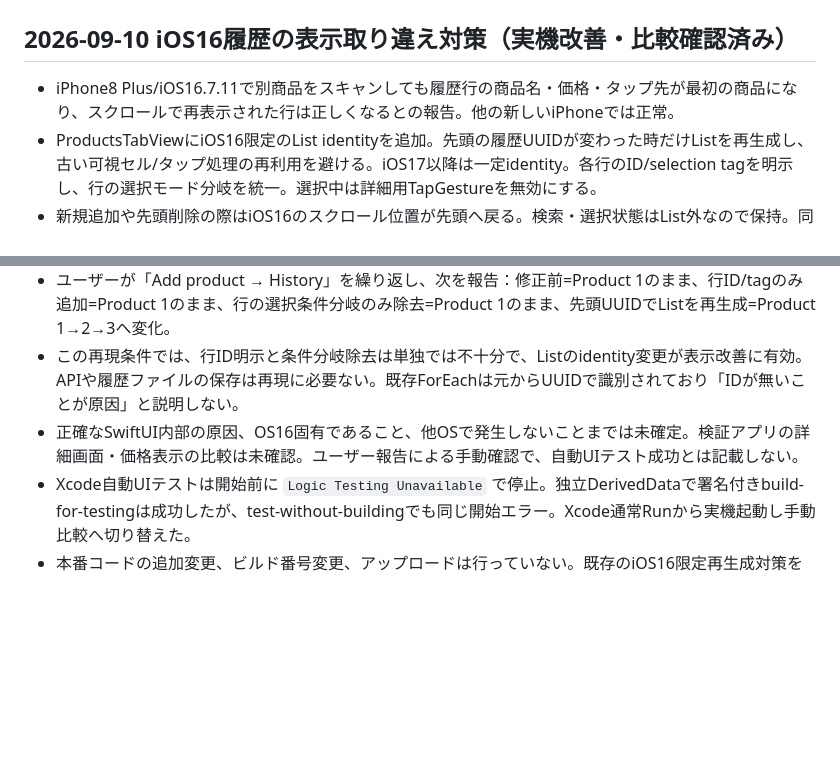
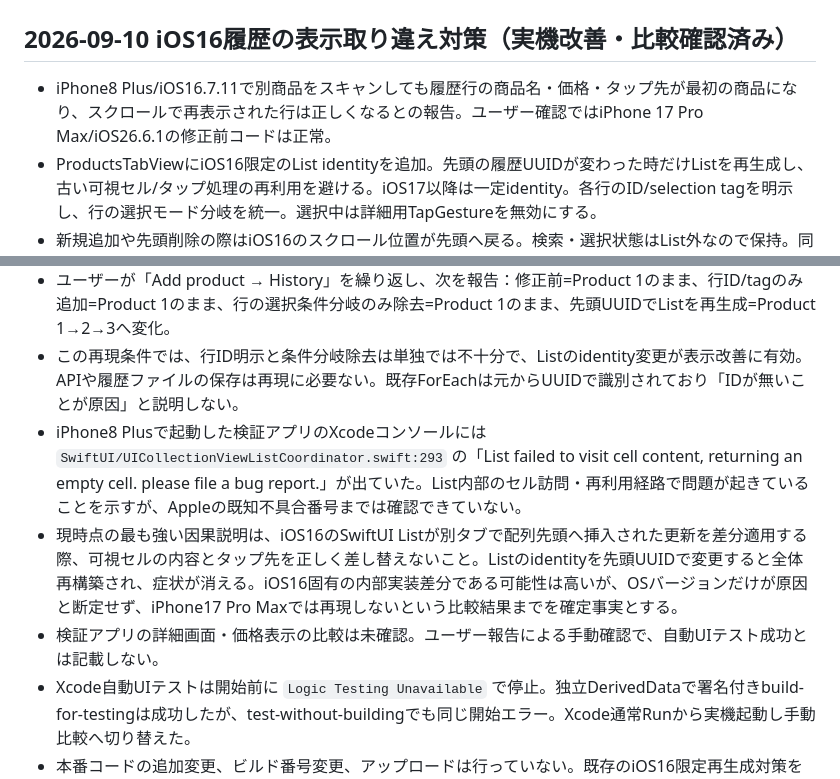
Before and after one commit to yuriasu2/-barcode_sedori, a Markdown page: SESSION-HANDOFF.md, 2 parts joined by grey strips. Rendered like a GitHub page; blank space fills up the shorter version.

Commit message:
docs: record iPhone 17 comparison for history bug

```diff
--- a/SESSION-HANDOFF.md
+++ b/SESSION-HANDOFF.md
@@ -2,7 +2,7 @@
 
 ## 2026-09-10 iOS16履歴の表示取り違え対策（実機改善・比較確認済み）
 
-- iPhone8 Plus/iOS16.7.11で別商品をスキャンしても履歴行の商品名・価格・タップ先が最初の商品になり、スクロールで再表示された行は正しくなるとの報告。他の新しいiPhoneでは正常。
+- iPhone8 Plus/iOS16.7.11で別商品をスキャンしても履歴行の商品名・価格・タップ先が最初の商品になり、スクロールで再表示された行は正しくなるとの報告。ユーザー確認ではiPhone 17 Pro Max/iOS26.6.1の修正前コードは正常。
 - ProductsTabViewにiOS16限定のList identityを追加。先頭の履歴UUIDが変わった時だけListを再生成し、古い可視セル/タップ処理の再利用を避ける。iOS17以降は一定identity。各行のID/selection tagを明示し、行の選択モード分岐を統一。選択中は詳細用TapGestureを無効にする。
 - 新規追加や先頭削除の際はiOS16のスクロール位置が先頭へ戻る。検索・選択状態はList外なので保持。同一履歴の価格更新はListを再生成しない。
 - 実際のStore/Modelsで異なる12商品のUUID・順序・商品名/価格・ディスク再読込を確認。初回テストは日時の小数秒欠落との比較で失敗し、秒単位日時にして成功。最終generic Simulatorビルド成功。その後ユーザーがiOS16実機で表示改善を確認。ビルド番号変更・アップロードはしていない。
@@ -12,7 +12,9 @@
 - 独立した検証アプリ `HistoryProbe` をiPhone8 Plus/iOS16.7.11へ起動。ソース・ログは `/tmp/sellerlens-history-probe`（一時ファイルであり永続保存保証なし）。実アプリの履歴ファイルやAPIを使わず、メモリ内の異なるUUID・番号の商品を別タブから先頭追加する。
 - ユーザーが「Add product → History」を繰り返し、次を報告：修正前=Product 1のまま、行ID/tagのみ追加=Product 1のまま、行の選択条件分岐のみ除去=Product 1のまま、先頭UUIDでListを再生成=Product 1→2→3へ変化。
 - この再現条件では、行ID明示と条件分岐除去は単独では不十分で、Listのidentity変更が表示改善に有効。APIや履歴ファイルの保存は再現に必要ない。既存ForEachは元からUUIDで識別されており「IDが無いことが原因」と説明しない。
-- 正確なSwiftUI内部の原因、OS16固有であること、他OSで発生しないことまでは未確定。検証アプリの詳細画面・価格表示の比較は未確認。ユーザー報告による手動確認で、自動UIテスト成功とは記載しない。
+- iPhone8 Plusで起動した検証アプリのXcodeコンソールには `SwiftUI/UICollectionViewListCoordinator.swift:293` の「List failed to visit cell content, returning an empty cell. please file a bug report.」が出ていた。List内部のセル訪問・再利用経路で問題が起きていることを示すが、Appleの既知不具合番号までは確認できていない。
+- 現時点の最も強い因果説明は、iOS16のSwiftUI Listが別タブで配列先頭へ挿入された更新を差分適用する際、可視セルの内容とタップ先を正しく差し替えないこと。Listのidentityを先頭UUIDで変更すると全体再構築され、症状が消える。iOS16固有の内部実装差分である可能性は高いが、OSバージョンだけが原因と断定せず、iPhone17 Pro Maxでは再現しないという比較結果までを確定事実とする。
+- 検証アプリの詳細画面・価格表示の比較は未確認。ユーザー報告による手動確認で、自動UIテスト成功とは記載しない。
 - Xcode自動UIテストは開始前に `Logic Testing Unavailable` で停止。独立DerivedDataで署名付きbuild-for-testingは成功したが、test-without-buildingでも同じ開始エラー。Xcode通常Runから実機起動し手動比較へ切り替えた。
 - 本番コードの追加変更、ビルド番号変更、アップロードは行っていない。既存のiOS16限定再生成対策を維持。先頭追加/削除時のスクロール位置リセットという制約も維持。
 
```
